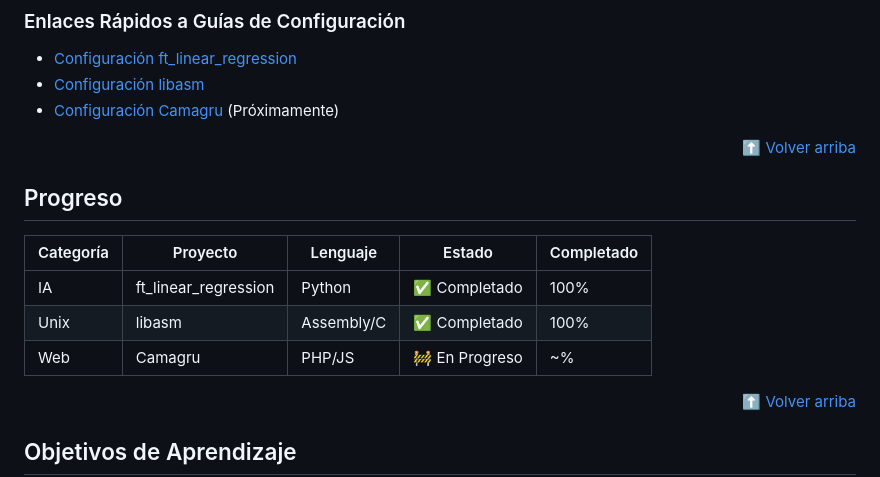
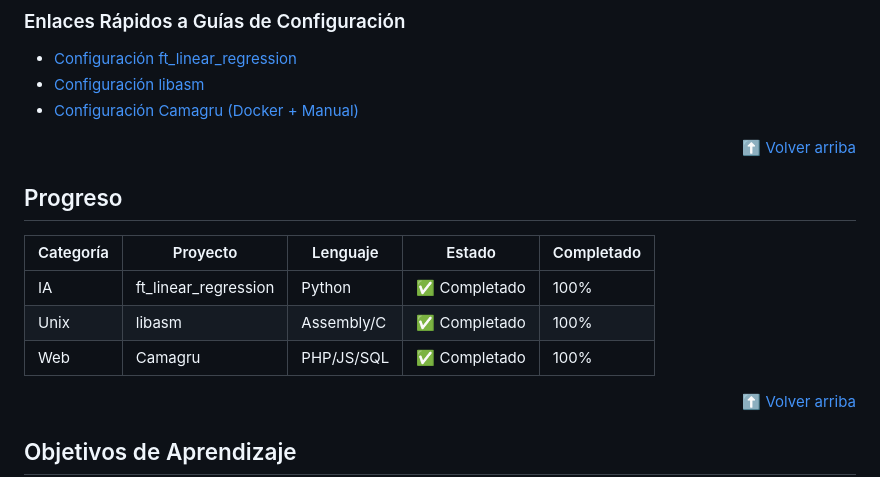
Before and after one commit to STC71/42_Outer_Core, a Markdown page: README.md, the part around one of its changes. GitHub-like rendering.

```diff
--- a/README.md
+++ b/README.md
@@ -148,7 +159,7 @@ cd [categoría]/[nombre_proyecto]
 
 - [Configuración ft_linear_regression](./artificial_intelligence/ft_linear_regression/README.md)
 - [Configuración libasm](./unix_kernel/libasm/README.md)
-- [Configuración Camagru](./web_database/camagru/) (Próximamente)
+- [Configuración Camagru (Docker + Manual)](./web_database/camagru/QUICKSTART.md)
 
 <div align="right">
 
@@ -162,7 +173,7 @@ cd [categoría]/[nombre_proyecto]
 |-----------|----------|----------|--------|------------|
 | IA | ft_linear_regression | Python | ✅ Completado | 100% |
 | Unix | libasm | Assembly/C | ✅ Completado | 100% |
-| Web | Camagru | PHP/JS | 🚧 En Progreso | ~% |
+| Web | Camagru | PHP/JS/SQL | ✅ Completado | 100% |
 
 <div align="right">
 
```
Also changed, not shown: other parts of README.md (+43 -19 lines).
